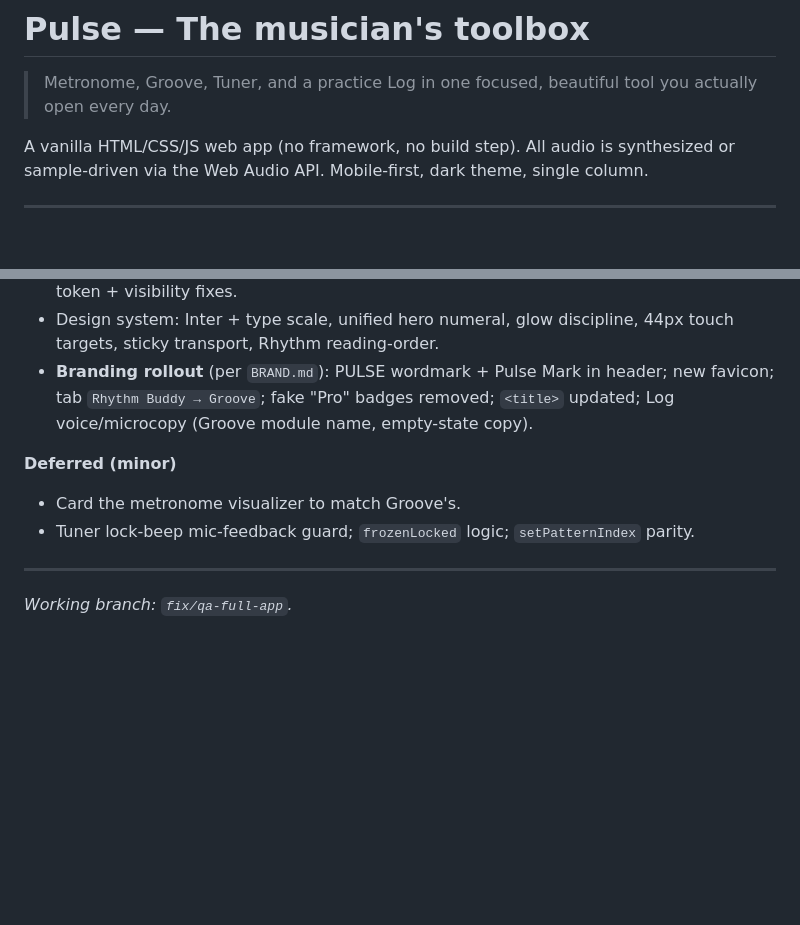
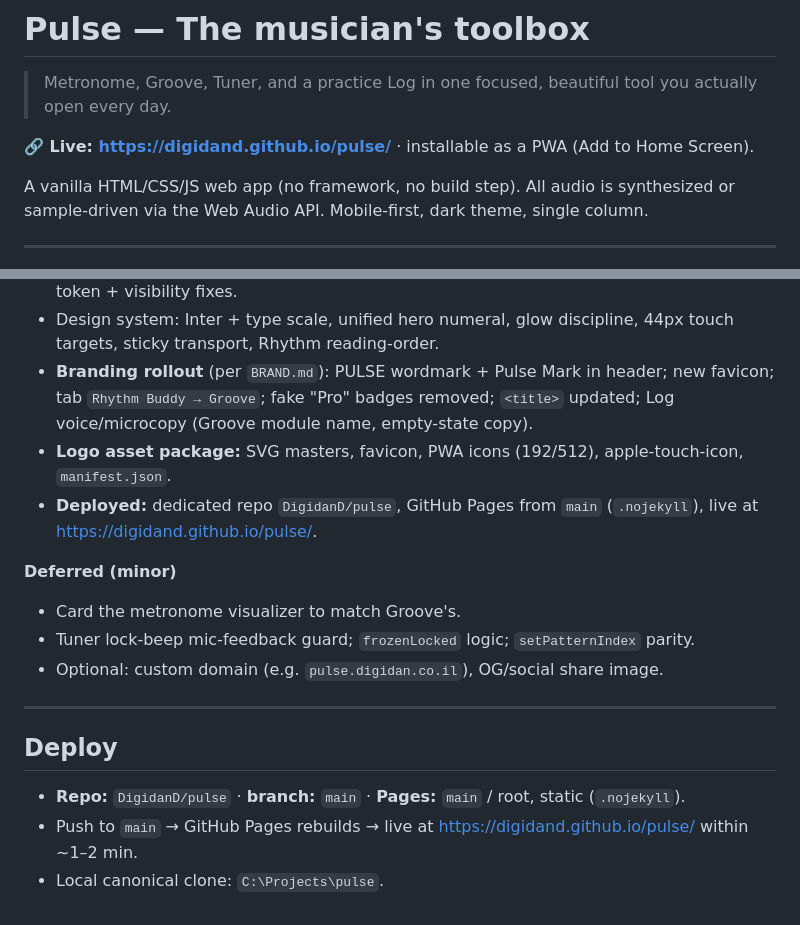
Before and after one commit to DigidanD/pulse, a Markdown page: README.md, 2 parts joined by grey strips. Drawn GitHub-style; blank space fills up the shorter version.

Commit message:
docs: README reflects live deploy (DigidanD/pulse, Pages from main)
Co-Authored-By: Claude Opus 4.8 <noreply@anthropic.com>

```diff
--- a/README.md
+++ b/README.md
@@ -1,6 +1,8 @@
 # Pulse — The musician's toolbox
 
 > Metronome, Groove, Tuner, and a practice Log in one focused, beautiful tool you actually open every day.
+
+**🔗 Live: https://digidand.github.io/pulse/** · installable as a PWA (Add to Home Screen).
 
 A vanilla HTML/CSS/JS web app (no framework, no build step). All audio is synthesized or sample-driven via the Web Audio API. Mobile-first, dark theme, single column.
 
@@ -87,11 +89,18 @@ python -m http.server 8766
 - Expert-council fixes: tuner mic-permission UX, Space-after-click, unified accent color, dropdown keyboard a11y, Log reliability (min-session / module-change / try-catch), Log token + visibility fixes.
 - Design system: Inter + type scale, unified hero numeral, glow discipline, 44px touch targets, sticky transport, Rhythm reading-order.
 - **Branding rollout** (per `BRAND.md`): PULSE wordmark + Pulse Mark in header; new favicon; tab `Rhythm Buddy → Groove`; fake "Pro" badges removed; `<title>` updated; Log voice/microcopy (Groove module name, empty-state copy).
+- **Logo asset package:** SVG masters, favicon, PWA icons (192/512), apple-touch-icon, `manifest.json`.
+- **Deployed:** dedicated repo `DigidanD/pulse`, GitHub Pages from `main` (`.nojekyll`), live at https://digidand.github.io/pulse/.
 
 **Deferred (minor)**
 - Card the metronome visualizer to match Groove's.
 - Tuner lock-beep mic-feedback guard; `frozenLocked` logic; `setPatternIndex` parity.
+- Optional: custom domain (e.g. `pulse.digidan.co.il`), OG/social share image.
 
 ---
 
-*Working branch: `fix/qa-full-app`.*
+## Deploy
+
+- **Repo:** `DigidanD/pulse` · **branch:** `main` · **Pages:** `main` / root, static (`.nojekyll`).
+- Push to `main` → GitHub Pages rebuilds → live at https://digidand.github.io/pulse/ within ~1–2 min.
+- Local canonical clone: `C:\Projects\pulse`.
```
